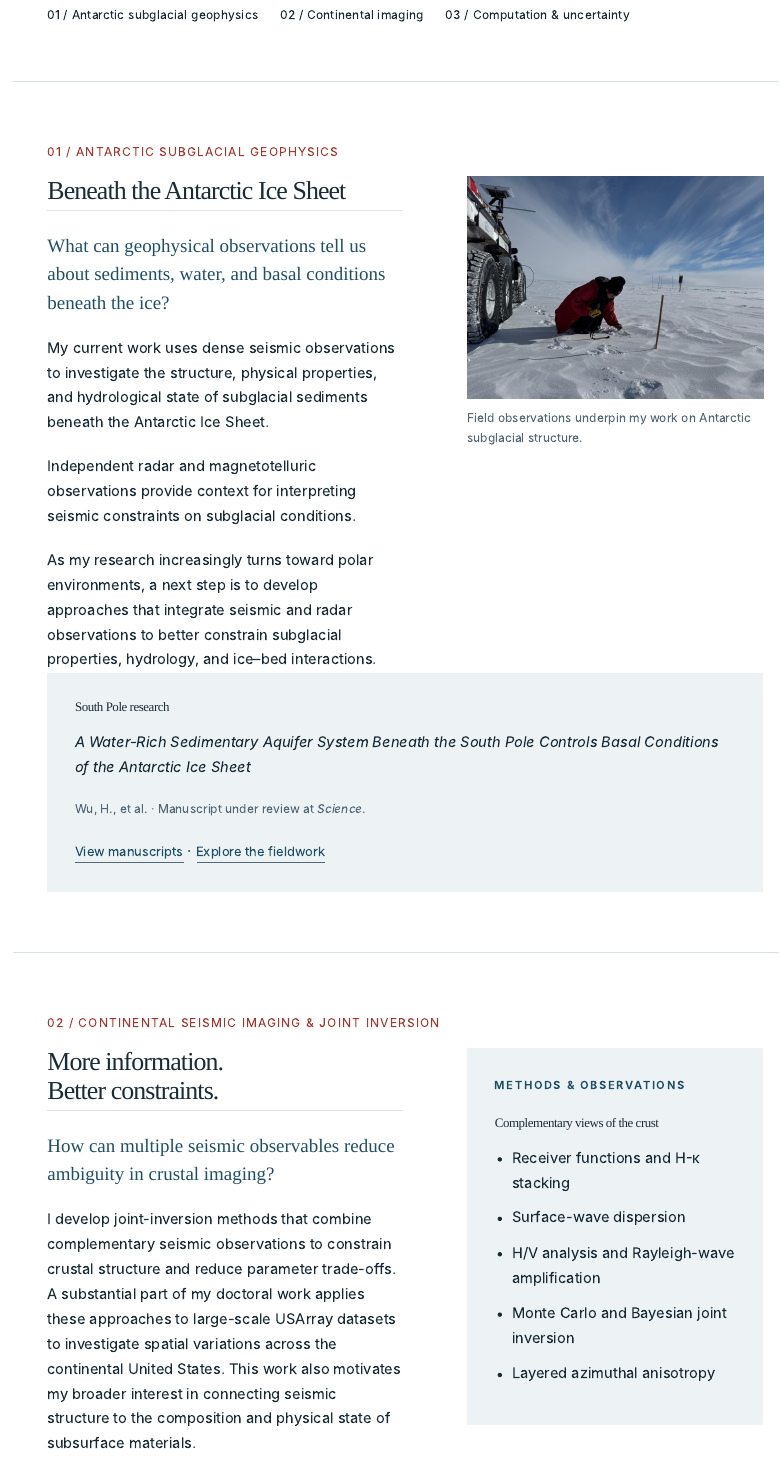
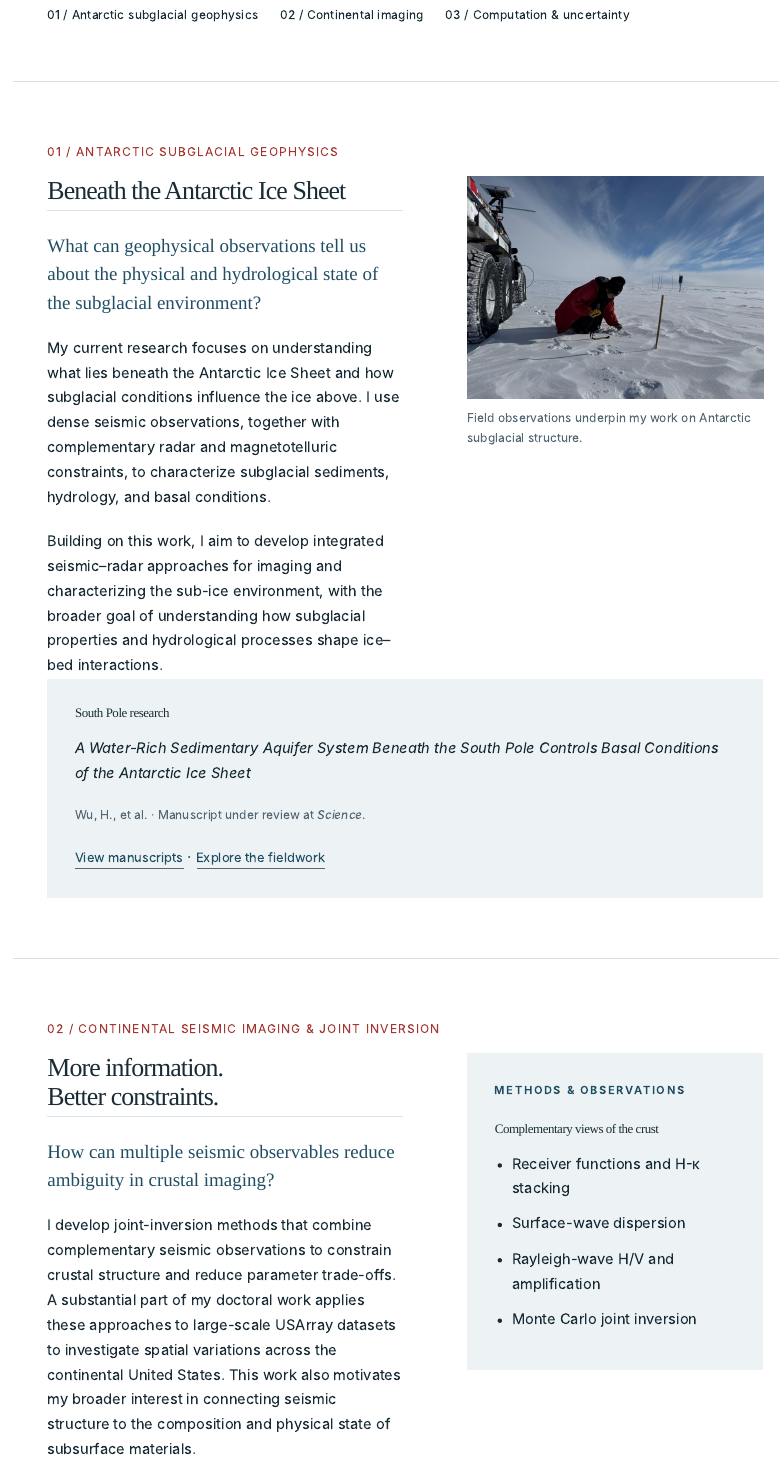
Before and after one commit to Hanxiao-Wu/hanxiao-website, a Quarto document (research.qmd): the page in a window 1100 px wide, from 410 px down. Rendered offline with R 4.5, knitr and Pandoc in place of Quarto, with nearby package versions.

Commit message:
Update research.qmd

```diff
--- a/research.qmd
+++ b/research.qmd
@@ -22,10 +22,9 @@ description: "Antarctic subglacial geophysics, continental seismic imaging and j
 <div class="story-grid">
 <div>
 <h2>Beneath the Antarctic Ice Sheet</h2>
-<p class="question">What can geophysical observations tell us about sediments, water, and basal conditions beneath the ice?</p>
-<p>My current work uses dense seismic observations to investigate the structure, physical properties, and hydrological state of subglacial sediments beneath the Antarctic Ice Sheet.</p>
-<p>Independent radar and magnetotelluric observations provide context for interpreting seismic constraints on subglacial conditions.</p>
-<p>As my research increasingly turns toward polar environments, a next step is to develop approaches that integrate seismic and radar observations to better constrain subglacial properties, hydrology, and ice–bed interactions.</p>
+<p class="question">What can geophysical observations tell us about the physical and hydrological state of the subglacial environment? </p>
+<p>My current research focuses on understanding what lies beneath the Antarctic Ice Sheet and how subglacial conditions influence the ice above. I use dense seismic observations, together with complementary radar and magnetotelluric constraints, to characterize subglacial sediments, hydrology, and basal conditions.</p>
+<p>Building on this work, I aim to develop integrated seismic–radar approaches for imaging and characterizing the sub-ice environment, with the broader goal of understanding how subglacial properties and hydrological processes shape ice–bed interactions.</p>
 </div>
 <figure>
 <img src="assets/photos/deployment.jpg" alt="A field team member conducting work in the snow beside an Antarctic vehicle" width="1024" height="768">
@@ -59,9 +57,8 @@ description: "Antarctic subglacial geophysics, continental seismic imaging and j
 <ul>
 <li>Receiver functions and H-κ stacking</li>
 <li>Surface-wave dispersion</li>
-<li>H/V analysis and Rayleigh-wave amplification</li>
-<li>Monte Carlo and Bayesian joint inversion</li>
-<li>Layered azimuthal anisotropy</li>
+<li>Rayleigh-wave H/V and amplification</li>
+<li>Monte Carlo joint inversion</li>
 </ul>
 </aside>
 </div>
```
Also changed, not shown: research.qmd (1 more changed lines).
